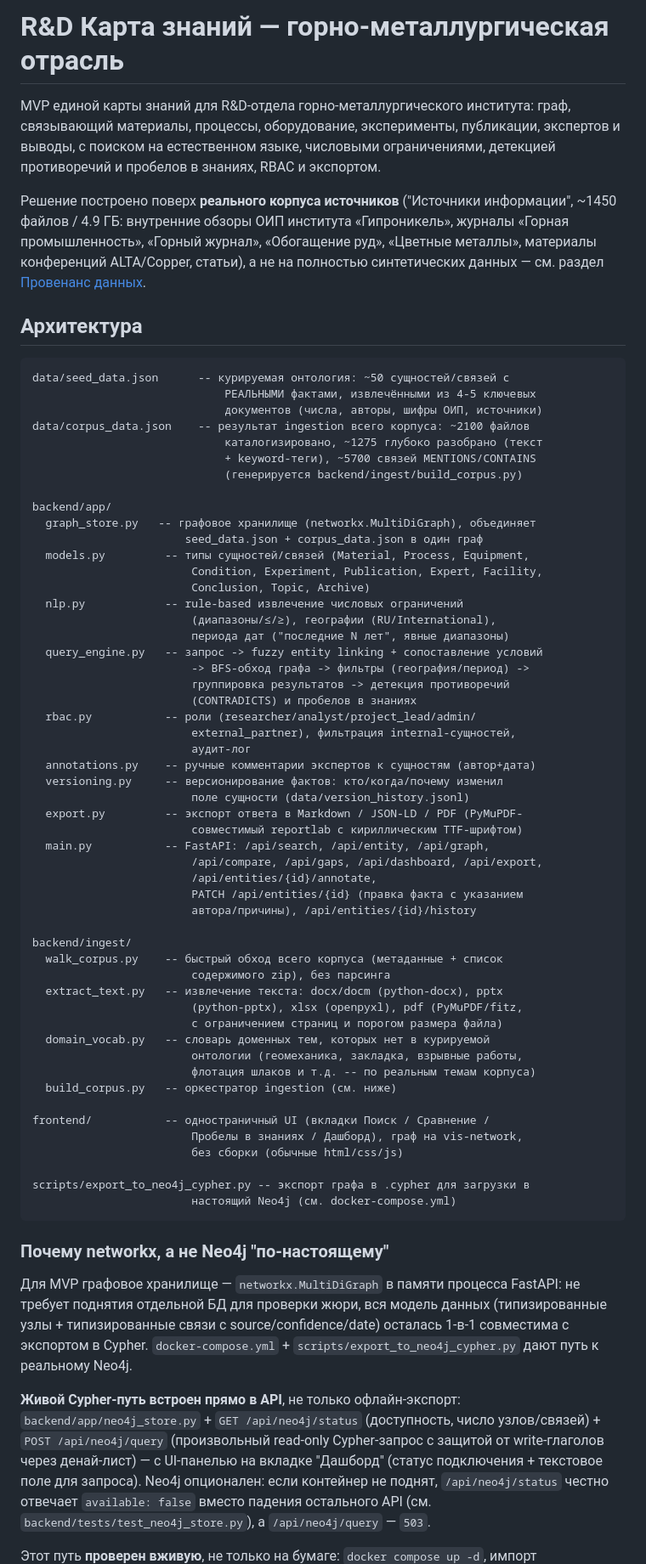
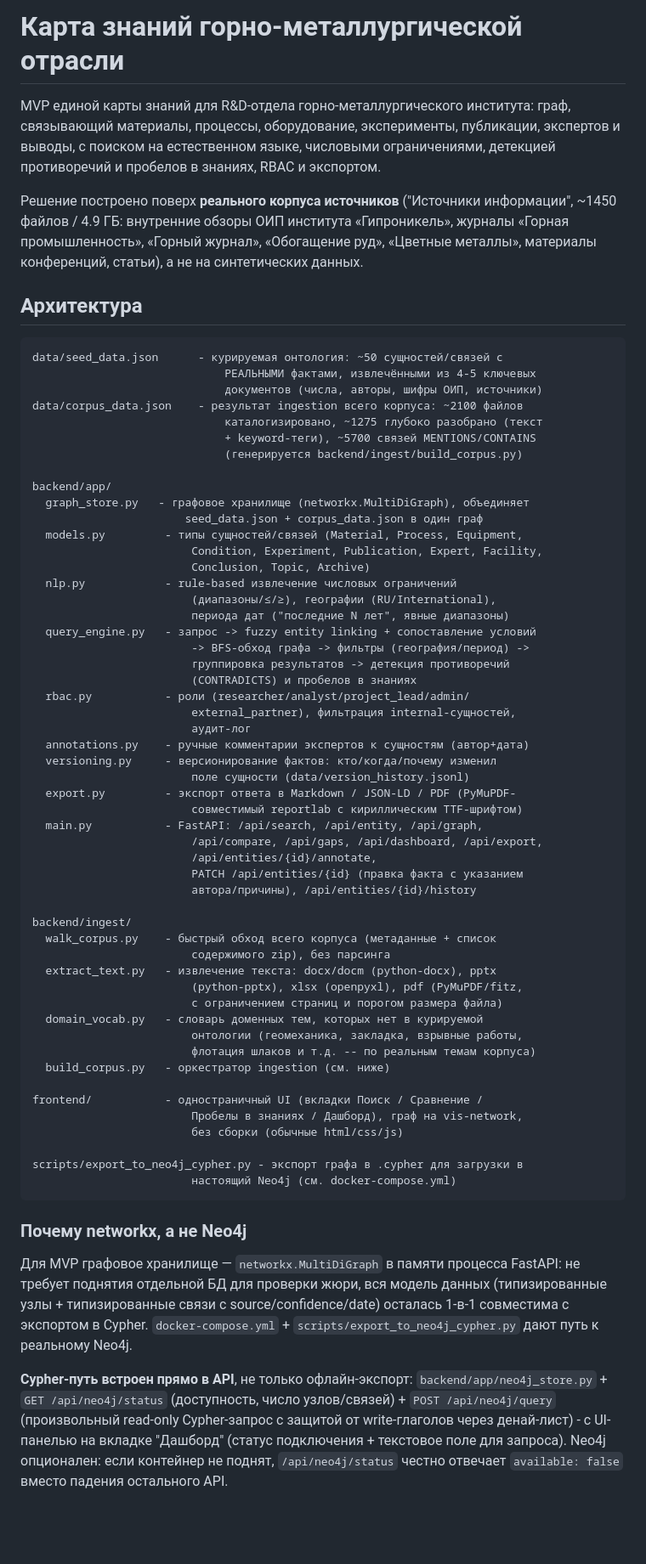
Before and after one commit to RudykhMaksim/nornikel-hack, a Markdown page: README.md, the part around one of its changes. Shown at 85% size. GitHub-like rendering; blank space fills up the shorter version.

````diff
--- a/README.md
+++ b/README.md
@@ -1,4 +1,4 @@
-# R&D Карта знаний — горно-металлургическая отрасль
+# Карта знаний горно-металлургической отрасли
 
 MVP единой карты знаний для R&D-отдела горно-металлургического института: граф,
 связывающий материалы, процессы, оборудование, эксперименты, публикации,
@@ -8,67 +8,66 @@ MVP единой карты знаний для R&D-отдела горно-ме
 Решение построено поверх **реального корпуса источников** ("Источники
 информации", ~1450 файлов / 4.9 ГБ: внутренние обзоры ОИП института
 «Гипроникель», журналы «Горная промышленность», «Горный журнал», «Обогащение
-руд», «Цветные металлы», материалы конференций ALTA/Copper, статьи), а не на
-полностью синтетических данных — см. раздел [Провенанс данных](#провенанс-данных).
+руд», «Цветные металлы», материалы конференций, статьи), а не на синтетических данных.
 
 ## Архитектура
 
 ```
-data/seed_data.json      -- курируемая онтология: ~50 сущностей/связей с
+data/seed_data.json      - курируемая онтология: ~50 сущностей/связей с
                              РЕАЛЬНЫМИ фактами, извлечёнными из 4-5 ключевых
                              документов (числа, авторы, шифры ОИП, источники)
-data/corpus_data.json    -- результат ingestion всего корпуса: ~2100 файлов
+data/corpus_data.json    - результат ingestion всего корпуса: ~2100 файлов
                              каталогизировано, ~1275 глубоко разобрано (текст
                              + keyword-теги), ~5700 связей MENTIONS/CONTAINS
                              (генерируется backend/ingest/build_corpus.py)
 
 backend/app/
-  graph_store.py   -- графовое хранилище (networkx.MultiDiGraph), объединяет
+  graph_store.py   - графовое хранилище (networkx.MultiDiGraph), объединяет
                        seed_data.json + corpus_data.json в один граф
-  models.py         -- типы сущностей/связей (Material, Process, Equipment,
+  models.py         - типы сущностей/связей (Material, Process, Equipment,
                         Condition, Experiment, Publication, Expert, Facility,
                         Conclusion, Topic, Archive)
-  nlp.py            -- rule-based извлечение числовых ограничений
+  nlp.py            - rule-based извлечение числовых ограничений
                         (диапазоны/≤/≥), географии (RU/International),
                         периода дат ("последние N лет", явные диапазоны)
-  query_engine.py   -- запрос -> fuzzy entity linking + сопоставление условий
+  query_engine.py   - запрос -> fuzzy entity linking + сопоставление условий
                         -> BFS-обход графа -> фильтры (география/период) ->
                         группировка результатов -> детекция противоречий
                         (CONTRADICTS) и пробелов в знаниях
-  rbac.py           -- роли (researcher/analyst/project_lead/admin/
+  rbac.py           - роли (researcher/analyst/project_lead/admin/
                         external_partner), фильтрация internal-сущностей,
                         аудит-лог
-  annotations.py    -- ручные комментарии экспертов к сущностям (автор+дата)
-  versioning.py     -- версионирование фактов: кто/когда/почему изменил
+  annotations.py    - ручные комментарии экспертов к сущностям (автор+дата)
+  versioning.py     - версионирование фактов: кто/когда/почему изменил
                         поле сущности (data/version_history.jsonl)
-  export.py         -- экспорт ответа в Markdown / JSON-LD / PDF (PyMuPDF-
+  export.py         - экспорт ответа в Markdown / JSON-LD / PDF (PyMuPDF-
                         совместимый reportlab с кириллическим TTF-шрифтом)
-  main.py           -- FastAPI: /api/search, /api/entity, /api/graph,
+  main.py           - FastAPI: /api/search, /api/entity, /api/graph,
                         /api/compare, /api/gaps, /api/dashboard, /api/export,
                         /api/entities/{id}/annotate,
                         PATCH /api/entities/{id} (правка факта с указанием
                         автора/причины), /api/entities/{id}/history
 
 backend/ingest/
-  walk_corpus.py    -- быстрый обход всего корпуса (метаданные + список
+  walk_corpus.py    - быстрый обход всего корпуса (метаданные + список
                         содержимого zip), без парсинга
-  extract_text.py   -- извлечение текста: docx/docm (python-docx), pptx
+  extract_text.py   - извлечение текста: docx/docm (python-docx), pptx
                         (python-pptx), xlsx (openpyxl), pdf (PyMuPDF/fitz,
                         с ограничением страниц и порогом размера файла)
-  domain_vocab.py   -- словарь доменных тем, которых нет в курируемой
+  domain_vocab.py   - словарь доменных тем, которых нет в курируемой
                         онтологии (геомеханика, закладка, взрывные работы,
                         флотация шлаков и т.д. -- по реальным темам корпуса)
-  build_corpus.py   -- оркестратор ingestion (см. ниже)
+  build_corpus.py   - оркестратор ingestion (см. ниже)
 
-frontend/           -- одностраничный UI (вкладки Поиск / Сравнение /
+frontend/           - одностраничный UI (вкладки Поиск / Сравнение /
                         Пробелы в знаниях / Дашборд), граф на vis-network,
                         без сборки (обычные html/css/js)
 
-scripts/export_to_neo4j_cypher.py -- экспорт графа в .cypher для загрузки в
+scripts/export_to_neo4j_cypher.py - экспорт графа в .cypher для загрузки в
                         настоящий Neo4j (см. docker-compose.yml)
 ```
 
-### Почему networkx, а не Neo4j "по-настоящему"
+### Почему networkx, а не Neo4j
 
 Для MVP графовое хранилище — `networkx.MultiDiGraph` в памяти процесса
 FastAPI: не требует поднятия отдельной БД для проверки жюри, вся модель
@@ -76,14 +75,12 @@ FastAPI: не требует поднятия отдельной БД для п
 осталась 1-в-1 совместима с экспортом в Cypher. `docker-compose.yml` +
 `scripts/export_to_neo4j_cypher.py` дают путь к реальному Neo4j.
 
-**Живой Cypher-путь встроен прямо в API**, не только офлайн-экспорт:
+**Cypher-путь встроен прямо в API**, не только офлайн-экспорт:
 `backend/app/neo4j_store.py` + `GET /api/neo4j/status` (доступность,
 число узлов/связей) + `POST /api/neo4j/query` (произвольный read-only
-Cypher-запрос с защитой от write-глаголов через денай-лист) — с UI-панелью
+Cypher-запрос с защитой от write-глаголов через денай-лист) - с UI-панелью
 на вкладке "Дашборд" (статус подключения + текстовое поле для запроса).
 Neo4j опционален: если контейнер не поднят, `/api/neo4j/status` честно
-отвечает `available: false` вместо падения остального API (см.
-`backend/tests/test_neo4j_store.py`), а `/api/neo4j/query` — `503`.
+отвечает `available: false` вместо падения остального API.
 
-Этот путь **проверен вживую**, не только на бумаге:
 `docker compose up -d`, импорт `cypher/import.cypher` через `cypher-shell`
````
Also changed, not shown: other parts of README.md (+48 -77 lines).
